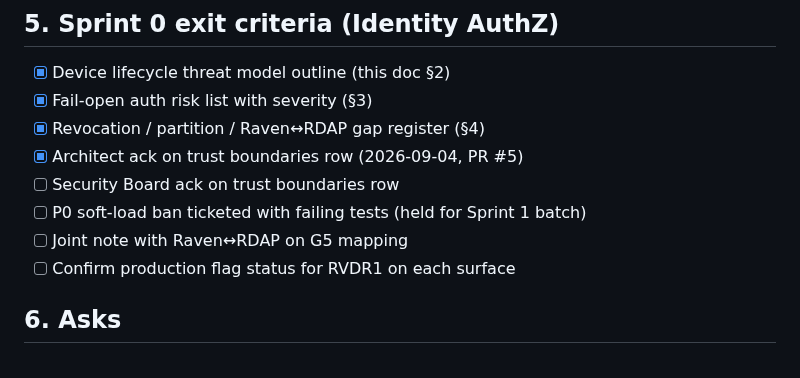
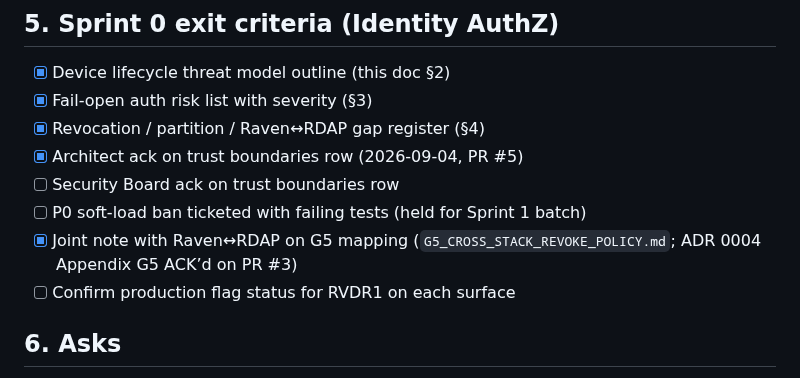
Before and after one commit to Ahmadreza-Arezehgar/RAVEN, a Markdown page: docs/engineering/SPRINT0_IDENTITY_THREAT_MODEL.md, the part around the change. Rendered like a GitHub page.

```diff
--- a/docs/engineering/SPRINT0_IDENTITY_THREAT_MODEL.md
+++ b/docs/engineering/SPRINT0_IDENTITY_THREAT_MODEL.md
@@ -170,7 +170,7 @@ From `MULTI_DEVICE_PARTITION_REVOCATION.md` / RVDR1 non-claim:
 - [x] Architect ack on trust boundaries row (2026-09-04, PR #5)
 - [ ] Security Board ack on trust boundaries row
 - [ ] P0 soft-load ban ticketed with failing tests (held for Sprint 1 batch)
-- [ ] Joint note with Raven↔RDAP on G5 mapping
+- [x] Joint note with Raven↔RDAP on G5 mapping (`G5_CROSS_STACK_REVOKE_POLICY.md`; ADR 0004 Appendix G5 ACK’d on PR #3)
 - [ ] Confirm production flag status for RVDR1 on each surface
 
 ## 6. Asks
```
Also changed, not shown: docs/engineering/G5_CROSS_STACK_REVOKE_POLICY.md (+5 -5 lines).
